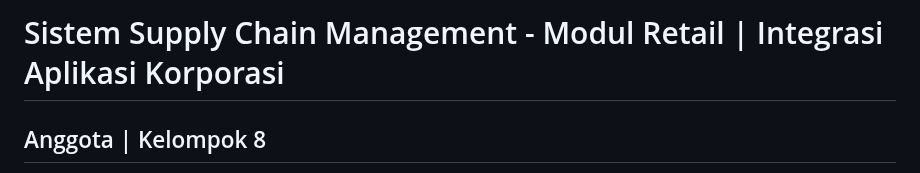
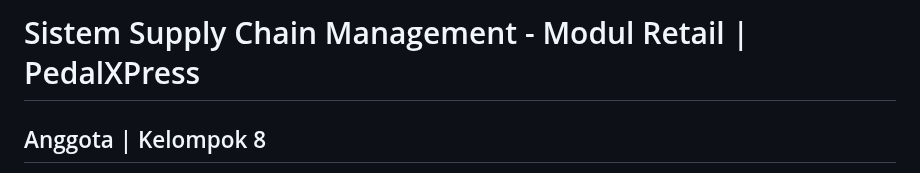
Before and after one commit to diazarvinda/iak_kelompok8, a Markdown page: README.md, the part around the change. GitHub-like rendering.

```diff
--- a/README.md
+++ b/README.md
@@ -1,4 +1,4 @@
-# Sistem Supply Chain Management - Modul Retail | Integrasi Aplikasi Korporasi
+# Sistem Supply Chain Management - Modul Retail | PedalXPress
 
 ## Anggota | Kelompok 8
 - 162112133009 | Diaz Arvinda Ardian
```
